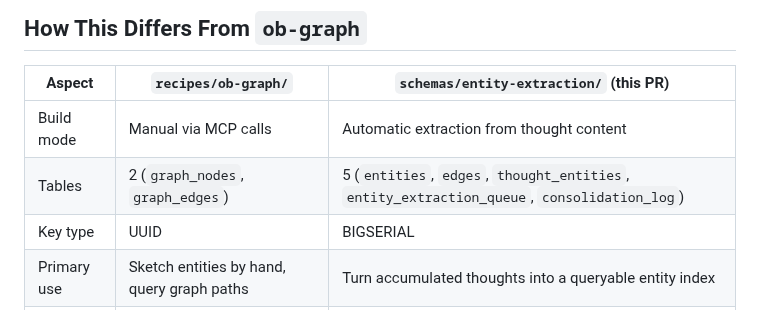
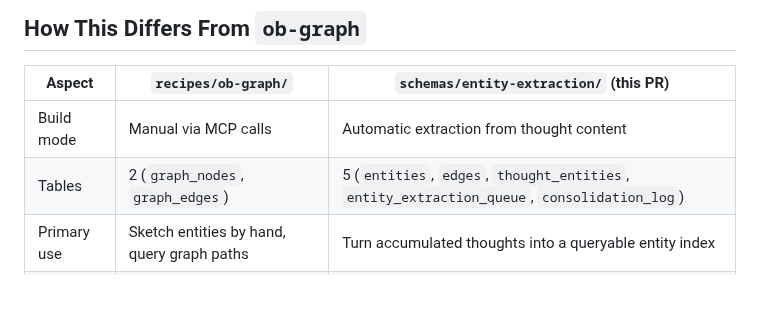
Before and after one commit to lucifer/OB1, a Markdown page: schemas/entity-extraction/README.md, the part around the change. GitHub-like rendering.

Commit message:
[schemas] Fix REVIEW-BLOCKER-1: remove BIGSERIAL row from ob-graph comparison
Why: The comparison table advertised the UUID/BIGSERIAL mismatch as a
design choice, but it was the BLOCKER-1 bug -- thought_id FKs into
upstream thoughts.id (UUID) could not be BIGINT. With the UUID alignment
restored via 495a183 (cherry-picked), the comparison row is stale and
misleading; drop it.

```diff
--- a/schemas/entity-extraction/README.md
+++ b/schemas/entity-extraction/README.md
@@ -74,7 +74,6 @@ After running the migration:
 |---|---|---|
 | Build mode | Manual via MCP calls | Automatic extraction from thought content |
 | Tables | 2 (`graph_nodes`, `graph_edges`) | 5 (`entities`, `edges`, `thought_entities`, `entity_extraction_queue`, `consolidation_log`) |
-| Key type | UUID | BIGSERIAL |
 | Primary use | Sketch entities by hand, query graph paths | Turn accumulated thoughts into a queryable entity index |
 | Paired with | 10 MCP tools for building/querying | `integrations/entity-extraction-worker/` + `graph_search` in enhanced-mcp |
 
```
